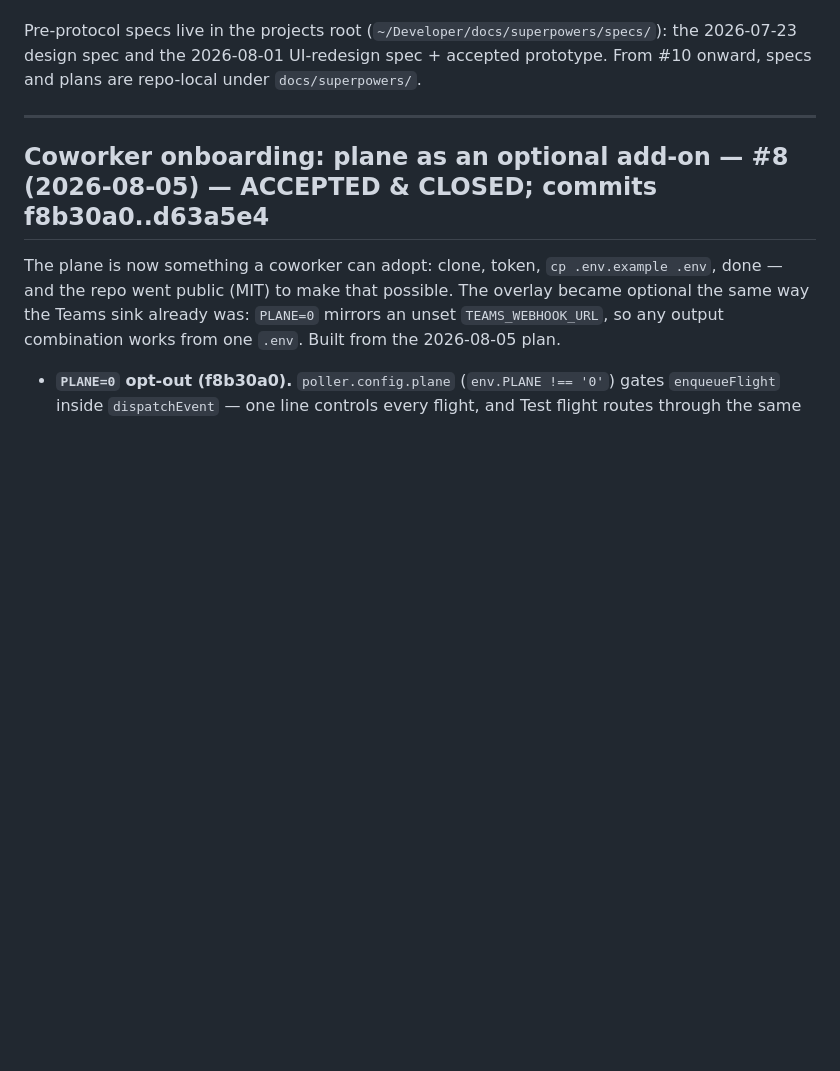
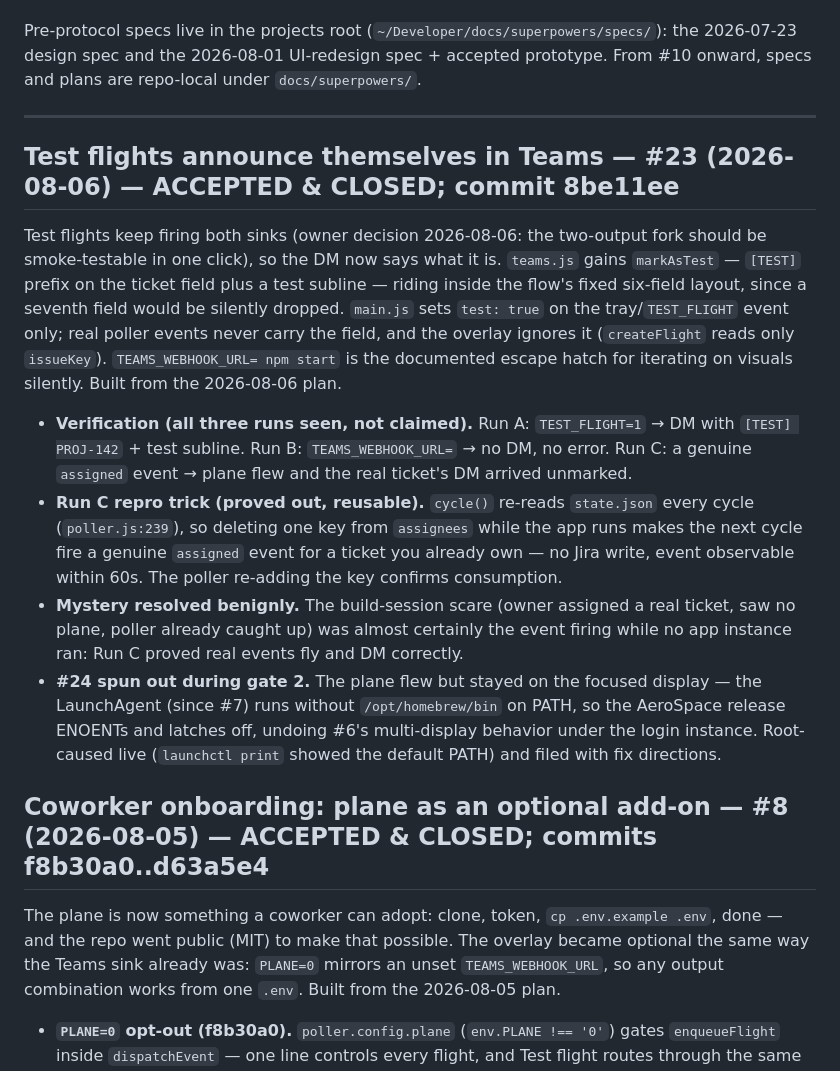
Before and after one commit to godfreyponce/jiraPlane, a Markdown page: docs/HISTORY.md, the part around the change. GitHub-like rendering; blank space fills up the shorter version.

Commit message:
docs: #23 accepted — STATE advanced to #24, HISTORY entry, plan file
Co-Authored-By: Claude Opus 5 (1M context) <noreply@anthropic.com>

```diff
--- a/docs/HISTORY.md
+++ b/docs/HISTORY.md
@@ -10,6 +10,31 @@ the 2026-07-23 design spec and the 2026-08-01 UI-redesign spec + accepted protot
 From #10 onward, specs and plans are repo-local under `docs/superpowers/`.
 
 ---
+
+## Test flights announce themselves in Teams — #23 (2026-08-06) — ACCEPTED & CLOSED; commit 8be11ee
+
+Test flights keep firing both sinks (owner decision 2026-08-06: the two-output fork should be
+smoke-testable in one click), so the DM now says what it is. `teams.js` gains `markAsTest` —
+`[TEST]` prefix on the ticket field plus a test subline — riding inside the flow's fixed
+six-field layout, since a seventh field would be silently dropped. `main.js` sets `test: true`
+on the tray/`TEST_FLIGHT` event only; real poller events never carry the field, and the overlay
+ignores it (`createFlight` reads only `issueKey`). `TEAMS_WEBHOOK_URL= npm start` is the
+documented escape hatch for iterating on visuals silently. Built from the 2026-08-06 plan.
+
+- **Verification (all three runs seen, not claimed).** Run A: `TEST_FLIGHT=1` → DM with
+  `[TEST] PROJ-142` + test subline. Run B: `TEAMS_WEBHOOK_URL=` → no DM, no error. Run C:
+  a genuine `assigned` event → plane flew and the real ticket's DM arrived unmarked.
+- **Run C repro trick (proved out, reusable).** `cycle()` re-reads `state.json` every cycle
+  (`poller.js:239`), so deleting one key from `assignees` while the app runs makes the next
+  cycle fire a genuine `assigned` event for a ticket you already own — no Jira write, event
+  observable within 60s. The poller re-adding the key confirms consumption.
+- **Mystery resolved benignly.** The build-session scare (owner assigned a real ticket, saw
+  no plane, poller already caught up) was almost certainly the event firing while no app
+  instance ran: Run C proved real events fly and DM correctly.
+- **#24 spun out during gate 2.** The plane flew but stayed on the focused display — the
+  LaunchAgent (since #7) runs without `/opt/homebrew/bin` on PATH, so the AeroSpace release
+  ENOENTs and latches off, undoing #6's multi-display behavior under the login instance.
+  Root-caused live (`launchctl print` showed the default PATH) and filed with fix directions.
 
 ## Coworker onboarding: plane as an optional add-on — #8 (2026-08-05) — ACCEPTED & CLOSED; commits f8b30a0..d63a5e4
 
```
Also changed, not shown: STATE.md (+9 -4 lines), 1 other file.
